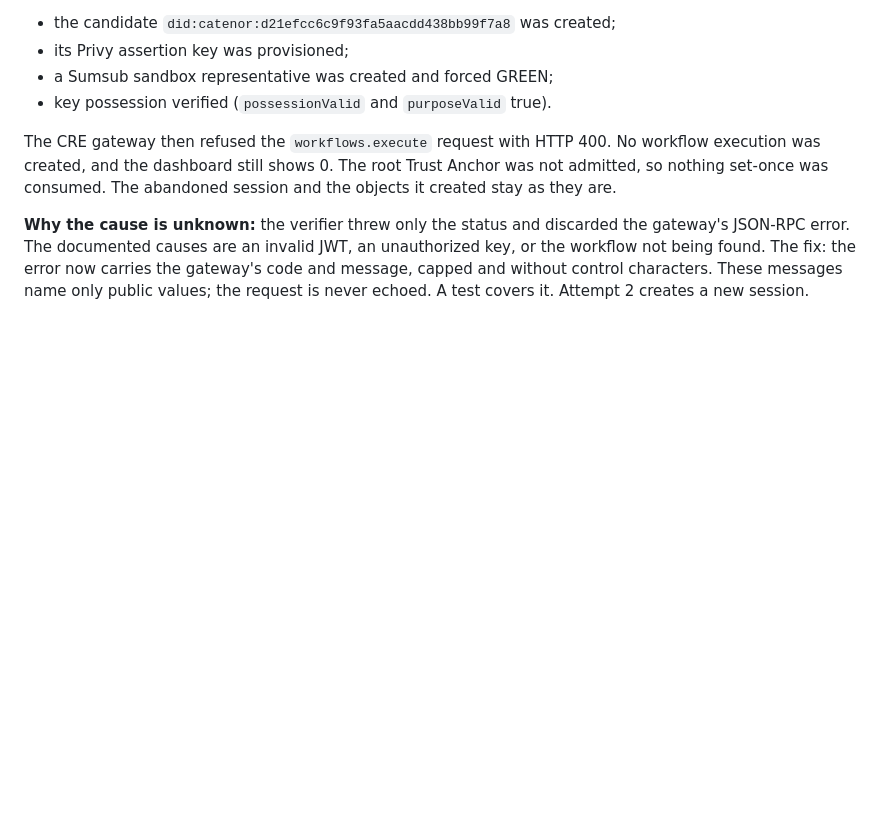
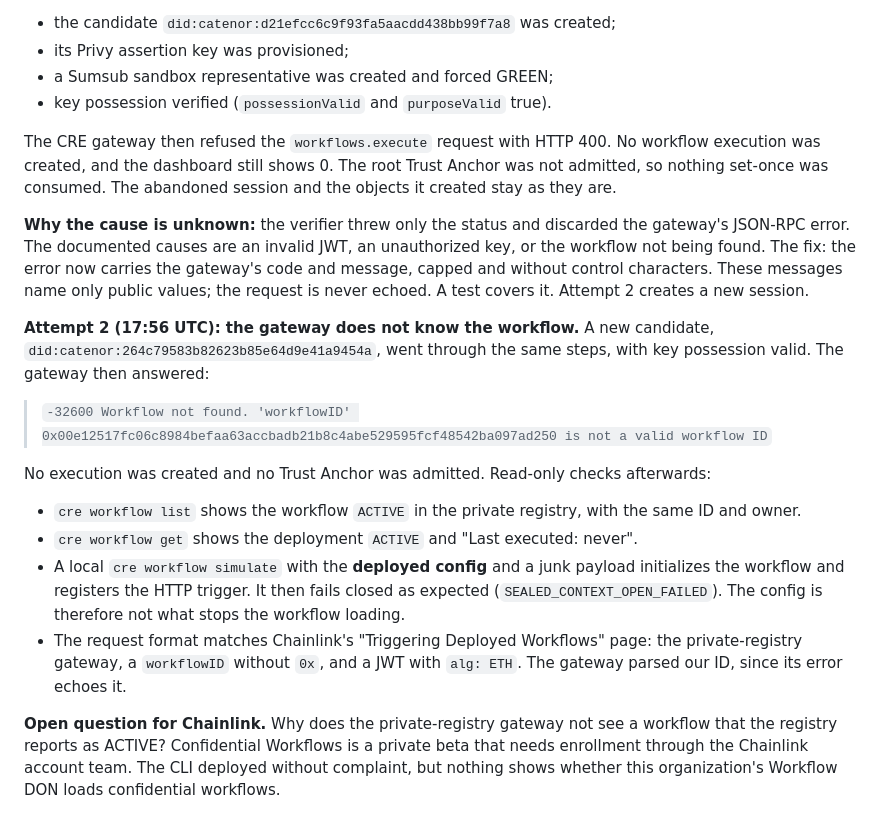
Before and after one commit to luizoamorim/catenor-one, a Markdown page: artifacts/final-demo/RUN-LOG.md, the part around the change. Rendered like a GitHub page; blank space fills up the shorter version.

Commit message:
docs(artifacts): stage 11 attempt 2 — gateway 'Workflow not found' for the ACTIVE private-registry workflow; diagnosis
Signed-off-by: Luiz Henrique de Oliveira Amorim <luiz.oamorim@gmail.com>

```diff
--- a/artifacts/final-demo/RUN-LOG.md
+++ b/artifacts/final-demo/RUN-LOG.md
@@ -153,3 +153,23 @@ and the objects it created stay as they are.
 documented causes are an invalid JWT, an unauthorized key, or the workflow not being found. The fix: the error now
 carries the gateway's code and message, capped and without control characters. These messages name only public values;
 the request is never echoed. A test covers it. Attempt 2 creates a new session.
+
+**Attempt 2 (17:56 UTC): the gateway does not know the workflow.** A new candidate,
+`did:catenor:264c79583b82623b85e64d9e41a9454a`, went through the same steps, with key possession valid. The gateway then
+answered:
+
+> `-32600 Workflow not found. 'workflowID' 0x00e12517fc06c8984befaa63accbadb21b8c4abe529595fcf48542ba097ad250 is not a valid workflow ID`
+
+No execution was created and no Trust Anchor was admitted. Read-only checks afterwards:
+
+- `cre workflow list` shows the workflow `ACTIVE` in the private registry, with the same ID and owner.
+- `cre workflow get` shows the deployment `ACTIVE` and "Last executed: never".
+- A local `cre workflow simulate` with the **deployed config** and a junk payload initializes the workflow and registers
+  the HTTP trigger. It then fails closed as expected (`SEALED_CONTEXT_OPEN_FAILED`). The config is therefore not what
+  stops the workflow loading.
+- The request format matches Chainlink's "Triggering Deployed Workflows" page: the private-registry gateway, a
+  `workflowID` without `0x`, and a JWT with `alg: ETH`. The gateway parsed our ID, since its error echoes it.
+
+**Open question for Chainlink.** Why does the private-registry gateway not see a workflow that the registry reports as
+ACTIVE? Confidential Workflows is a private beta that needs enrollment through the Chainlink account team. The CLI
+deployed without complaint, but nothing shows whether this organization's Workflow DON loads confidential workflows.
```
